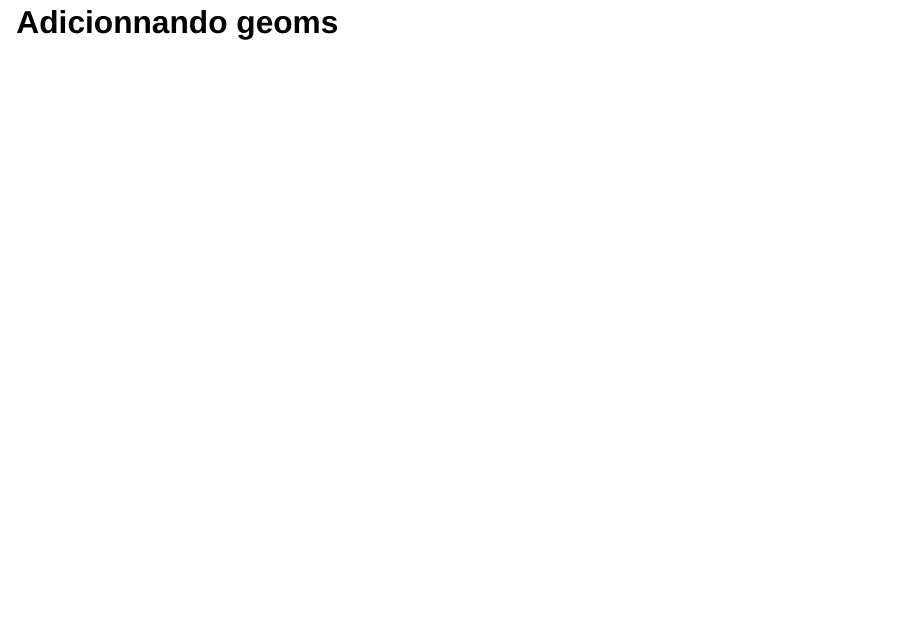
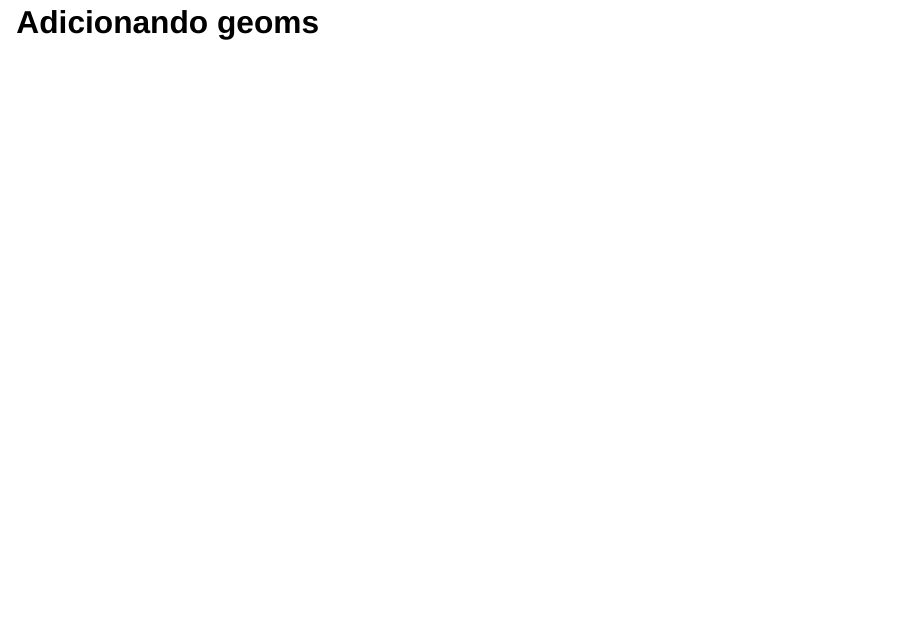
Before and after one commit to nextmarte/dataVizR2, a Quarto document (revisao.qmd): page 19 of 29. Rendered offline with R 4.5, knitr and Pandoc in place of Quarto, with nearby package versions; drawn as Slidy slides in place of the format the file asks for; some code elsewhere in the file could not run offline.

Commit message:
Corrigir erro de digitação no arquivo revisao.qmd

````diff
--- a/revisao.qmd
+++ b/revisao.qmd
@@ -235,7 +235,7 @@ ggplot(mpg, aes(displ, hwy)) +
 ```
 :::
 
-## Adicionnando geoms
+## Adicionando geoms
 
 ::: {#tabset3 .panel-tabset}
 ## código
````
